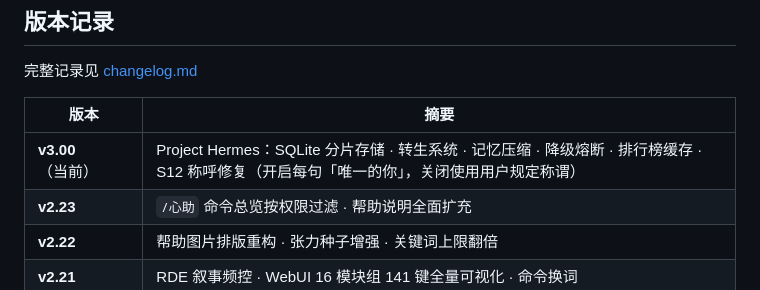
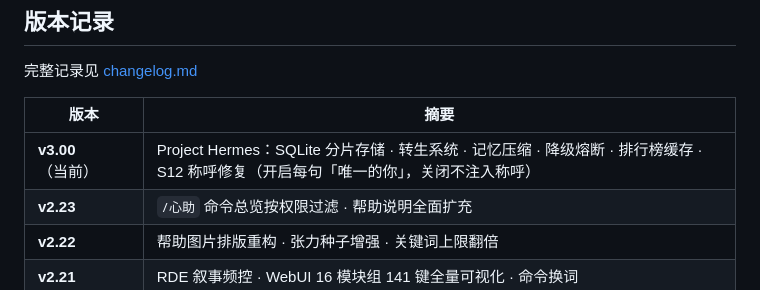
Before and after one commit to yahajiang/astrbot_plugin_soulsync, a Markdown page: README.md, the part around the change. Rendered like a GitHub page.

Commit message:
docs: README 同步 S12 称呼修复说明

```diff
--- a/README.md
+++ b/README.md
@@ -384,7 +384,7 @@ astrbot_plugin_soulsync/
 
 | 版本 | 摘要 |
 |------|------|
-| **v3.00**（当前） | Project Hermes：SQLite 分片存储 · 转生系统 · 记忆压缩 · 降级熔断 · 排行榜缓存 · S12 称呼修复（开启每句「唯一的你」，关闭使用用户规定称谓） |
+| **v3.00**（当前） | Project Hermes：SQLite 分片存储 · 转生系统 · 记忆压缩 · 降级熔断 · 排行榜缓存 · S12 称呼修复（开启每句「唯一的你」，关闭不注入称呼） |
 | **v2.23** | `/心助` 命令总览按权限过滤 · 帮助说明全面扩充 |
 | **v2.22** | 帮助图片排版重构 · 张力种子增强 · 关键词上限翻倍 |
 | **v2.21** | RDE 叙事频控 · WebUI 16 模块组 141 键全量可视化 · 命令换词 |
```
